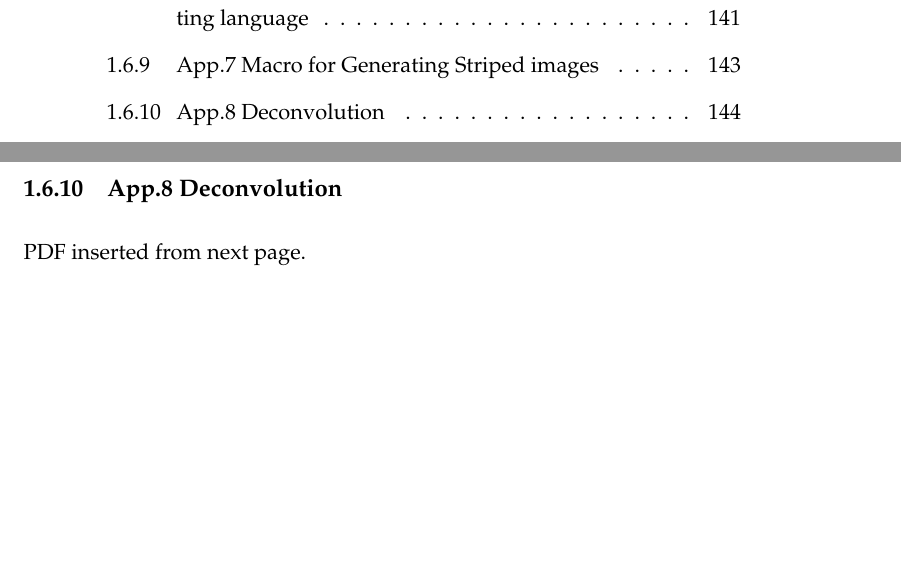
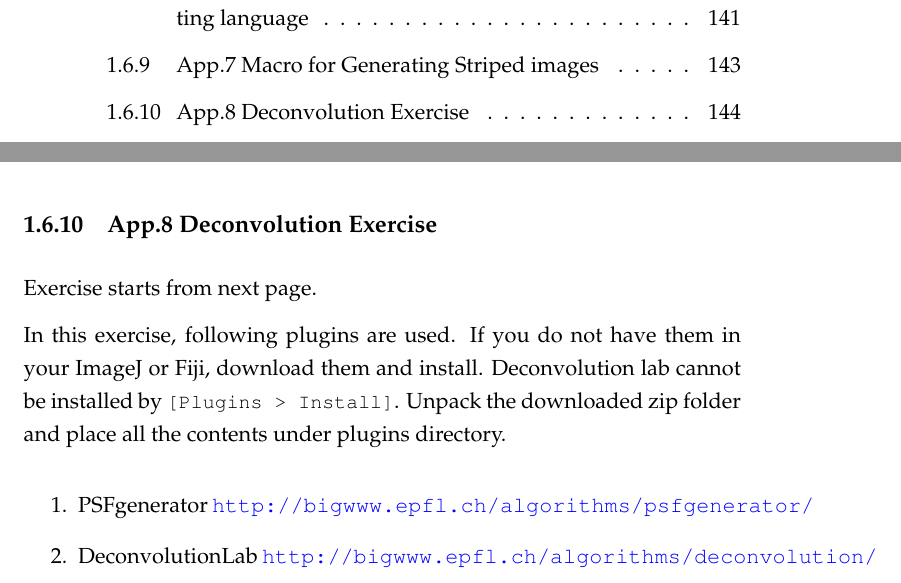
Before and after one commit to miura/ij_textbook1, a LaTeX document (CMCIBasicCourse201102Bib.tex, which reads sections/appendix.tex): two parts of pages 5 and 146 of 151, joined at a grey line, cut so that both start at the same text, the shorter picture padded with empty space. Compiled offline with pdfLaTeX.

Commit message:
deconvolution links

```diff
--- a/sections/appendix.tex
+++ b/sections/appendix.tex
@@ -421,10 +421,20 @@ and install to generate stripes with various frequencies and orientation.
 \lstinputlisting[numbers=none]{MacrostripeGenerator.ijm}
 \clearpage
 
-\subsection{App.8 Deconvolution}
+\subsection{App.8 Deconvolution Exercise}
 \label{app4}
 
-PDF inserted from next page.
+Exercise starts from next page.
+
+In this exercise, following plugins are used. If you do not have them in your
+ImageJ or Fiji, download them and install. Deconvolution lab cannot be installed
+by \ijmenu{[Plugins > Install]}. Unpack the downloaded zip folder and place all
+the contents under plugins directory.
+
+\begin{enumerate}
+	\item PSFgenerator \url{http://bigwww.epfl.ch/algorithms/psfgenerator/}
+	\item DeconvolutionLab \url{http://bigwww.epfl.ch/algorithms/deconvolution/}
+\end{enumerate}
 
 \includepdf[pages=-]{pdf/decon_exercisesIJ.pdf}
 
```
